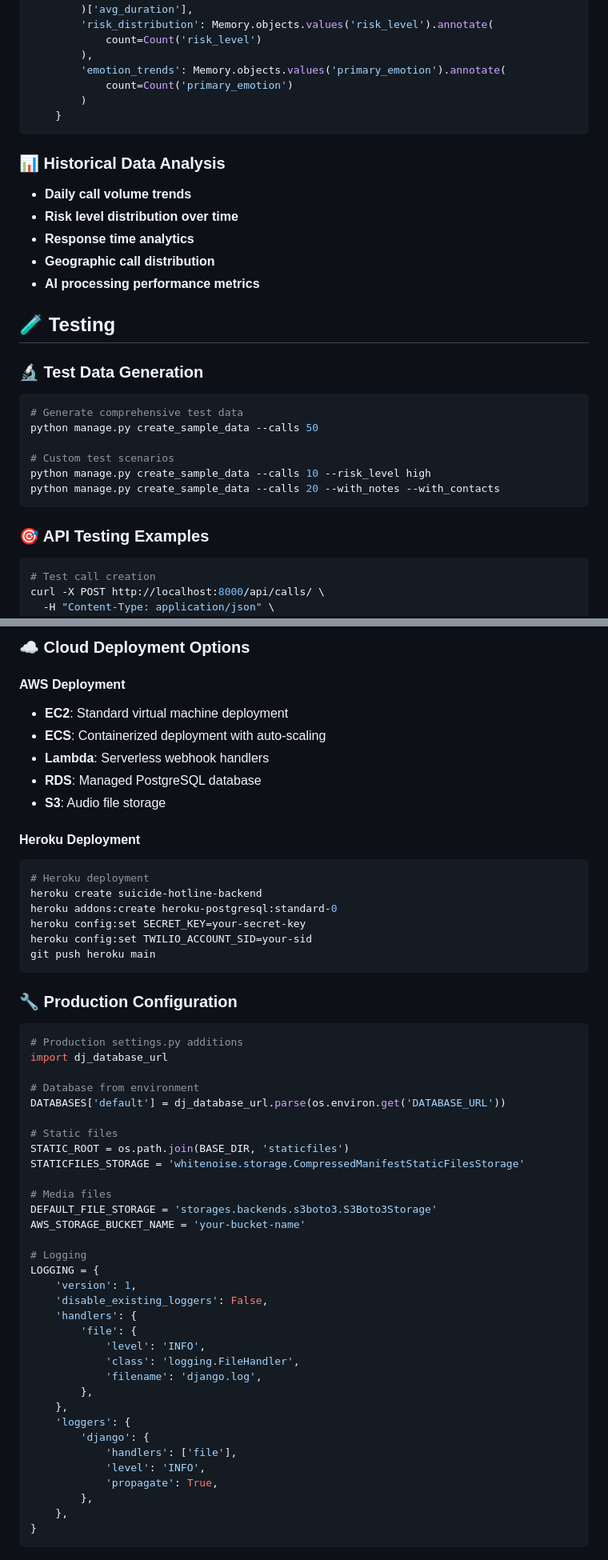
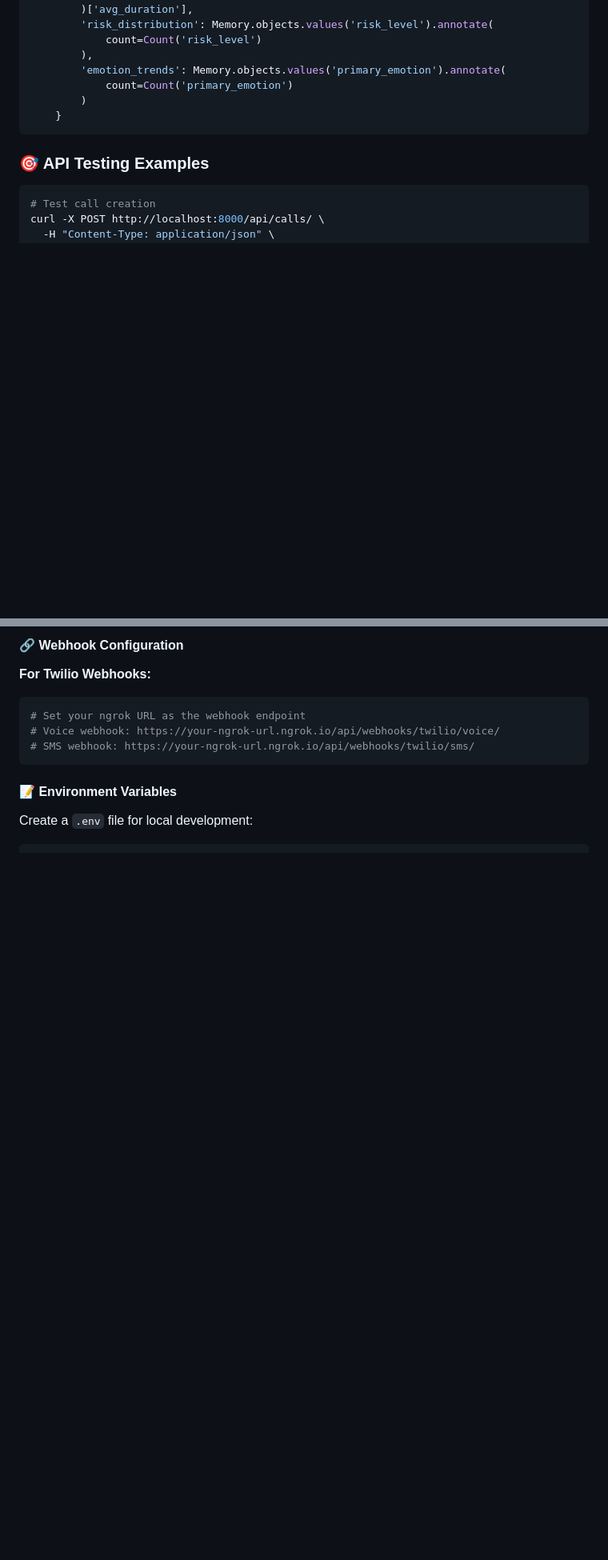
Before and after one commit to 05kashyap/IntelliCare, a Markdown page: README.md, 2 parts joined by grey strips. Shown at 80% size. Drawn GitHub-style; blank space fills up the shorter version.

````diff
--- a/README.md
+++ b/README.md
@@ -664,25 +627,6 @@ def dashboard_stats():
     }
 ```
 
-### 📊 Historical Data Analysis
-- **Daily call volume trends**
-- **Risk level distribution over time**
-- **Response time analytics**
-- **Geographic call distribution**
-- **AI processing performance metrics**
-
-## 🧪 Testing
-
-### 🔬 Test Data Generation
-```bash
-# Generate comprehensive test data
-python manage.py create_sample_data --calls 50
-
-# Custom test scenarios
-python manage.py create_sample_data --calls 10 --risk_level high
-python manage.py create_sample_data --calls 20 --with_notes --with_contacts
-```
-
 ### 🎯 API Testing Examples
 ```bash
 # Test call creation
@@ -740,58 +756,15 @@ CMD ["gunicorn", "hotline_backend.wsgi:application", "--bind", "0.0.0.0:8000"]
 ```
 
-### ☁️ Cloud Deployment Options
+#### 🔗 Webhook Configuration
 
-#### AWS Deployment
-- **EC2**: Standard virtual machine deployment
-- **ECS**: Containerized deployment with auto-scaling
-- **Lambda**: Serverless webhook handlers
-- **RDS**: Managed PostgreSQL database
-- **S3**: Audio file storage
-
-#### Heroku Deployment
+**For Twilio Webhooks:**
 ```bash
-# Heroku deployment
-heroku create suicide-hotline-backend
-heroku addons:create heroku-postgresql:standard-0
-heroku config:set SECRET_KEY=your-secret-key
-heroku config:set TWILIO_ACCOUNT_SID=your-sid
-git push heroku main
+# Set your ngrok URL as the webhook endpoint
+# Voice webhook: https://your-ngrok-url.ngrok.io/api/webhooks/twilio/voice/
+# SMS webhook: https://your-ngrok-url.ngrok.io/api/webhooks/twilio/sms/
 ```
 
-### 🔧 Production Configuration
-```python
-# Production settings.py additions
-import dj_database_url
+#### 📝 Environment Variables
 
-# Database from environment
-DATABASES['default'] = dj_database_url.parse(os.environ.get('DATABASE_URL'))
+Create a `.env` file for local development:
 
-# Static files
-STATIC_ROOT = os.path.join(BASE_DIR, 'staticfiles')
-STATICFILES_STORAGE = 'whitenoise.storage.CompressedManifestStaticFilesStorage'
-
-# Media files
-DEFAULT_FILE_STORAGE = 'storages.backends.s3boto3.S3Boto3Storage'
-AWS_STORAGE_BUCKET_NAME = 'your-bucket-name'
-
-# Logging
-LOGGING = {
-    'version': 1,
-    'disable_existing_loggers': False,
-    'handlers': {
-        'file': {
-            'level': 'INFO',
-            'class': 'logging.FileHandler',
-            'filename': 'django.log',
-        },
-    },
-    'loggers': {
-        'django': {
-            'handlers': ['file'],
-            'level': 'INFO',
-            'propagate': True,
-        },
-    },
-}
-```
-
````
Also changed, not shown: other parts of README.md (+102 -104 lines).
